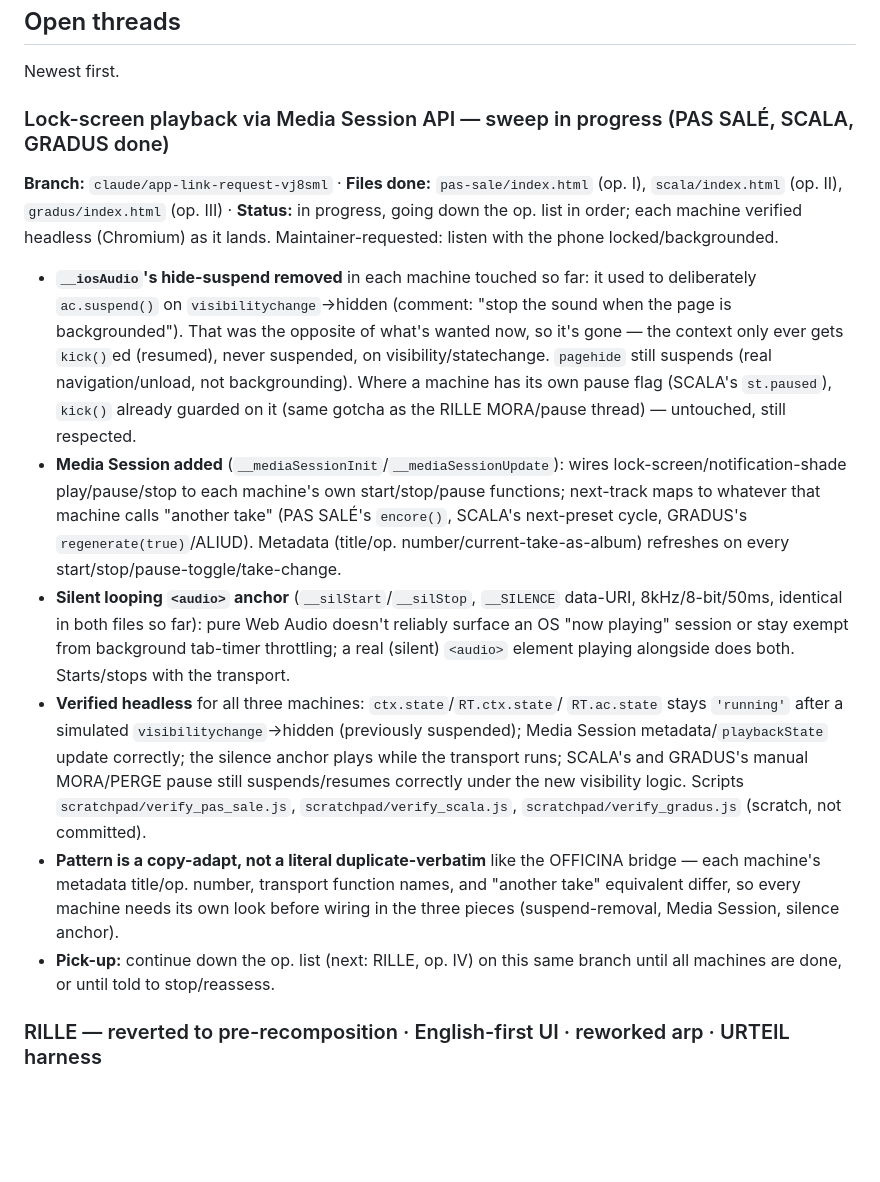
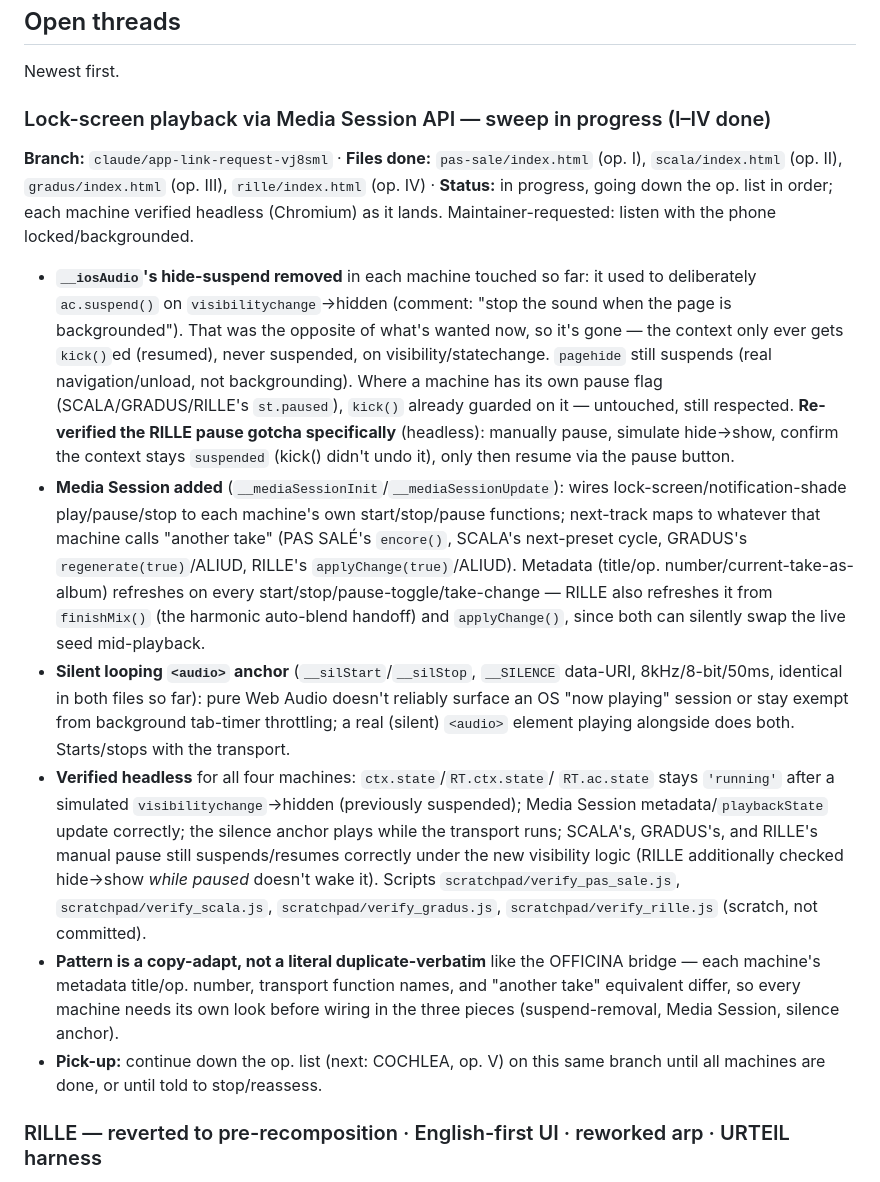
Before and after one commit to cupofghost/opuscula, a Markdown page: HANDOFF.md, the part around the change. GitHub-like rendering; blank space fills up the shorter version.

Commit message:
HANDOFF: update lock-screen playback thread — RILLE done

```diff
--- a/HANDOFF.md
+++ b/HANDOFF.md
@@ -246,12 +246,12 @@ Conventions when touching this layer:
 
 Newest first.
 
-### Lock-screen playback via Media Session API — sweep in progress (PAS SALÉ, SCALA, GRADUS done)
+### Lock-screen playback via Media Session API — sweep in progress (I–IV done)
 **Branch:** `claude/app-link-request-vj8sml` · **Files done:** `pas-sale/index.html`
-(op. I), `scala/index.html` (op. II), `gradus/index.html` (op. III) ·
-**Status:** in progress, going down the op. list in order; each machine
-verified headless (Chromium) as it lands. Maintainer-requested: listen with
-the phone locked/backgrounded.
+(op. I), `scala/index.html` (op. II), `gradus/index.html` (op. III),
+`rille/index.html` (op. IV) · **Status:** in progress, going down the op.
+list in order; each machine verified headless (Chromium) as it lands.
+Maintainer-requested: listen with the phone locked/backgrounded.
 
 - **`__iosAudio`'s hide-suspend removed** in each machine touched so far: it
   used to deliberately `ac.suspend()` on `visibilitychange`→hidden (comment:
@@ -259,34 +259,41 @@ the phone locked/backgrounded.
   what's wanted now, so it's gone — the context only ever gets `kick()`ed
   (resumed), never suspended, on visibility/statechange. `pagehide` still
   suspends (real navigation/unload, not backgrounding). Where a machine has
-  its own pause flag (SCALA's `st.paused`), `kick()` already guarded on it
-  (same gotcha as the RILLE MORA/pause thread) — untouched, still respected.
+  its own pause flag (SCALA/GRADUS/RILLE's `st.paused`), `kick()` already
+  guarded on it — untouched, still respected. **Re-verified the RILLE pause
+  gotcha specifically** (headless): manually pause, simulate hide→show,
+  confirm the context stays `suspended` (kick() didn't undo it), only then
+  resume via the pause button.
 - **Media Session added** (`__mediaSessionInit`/`__mediaSessionUpdate`):
   wires lock-screen/notification-shade play/pause/stop to each machine's own
   start/stop/pause functions; next-track maps to whatever that machine calls
   "another take" (PAS SALÉ's `encore()`, SCALA's next-preset cycle, GRADUS's
-  `regenerate(true)`/ALIUD). Metadata (title/op. number/current-take-as-album)
-  refreshes on every start/stop/pause-toggle/take-change.
+  `regenerate(true)`/ALIUD, RILLE's `applyChange(true)`/ALIUD). Metadata
+  (title/op. number/current-take-as-album) refreshes on every
+  start/stop/pause-toggle/take-change — RILLE also refreshes it from
+  `finishMix()` (the harmonic auto-blend handoff) and `applyChange()`, since
+  both can silently swap the live seed mid-playback.
 - **Silent looping `<audio>` anchor** (`__silStart`/`__silStop`, `__SILENCE`
   data-URI, 8kHz/8-bit/50ms, identical in both files so far): pure Web Audio
   doesn't reliably surface an OS "now playing" session or stay exempt from
   background tab-timer throttling; a real (silent) `<audio>` element playing
   alongside does both. Starts/stops with the transport.
-- **Verified headless** for all three machines: `ctx.state`/`RT.ctx.state`/
+- **Verified headless** for all four machines: `ctx.state`/`RT.ctx.state`/
   `RT.ac.state` stays `'running'` after a simulated `visibilitychange`→hidden
   (previously suspended); Media Session metadata/`playbackState` update
-  correctly; the silence anchor plays while the transport runs; SCALA's and
-  GRADUS's manual MORA/PERGE pause still suspends/resumes correctly under the
-  new visibility logic. Scripts `scratchpad/verify_pas_sale.js`,
-  `scratchpad/verify_scala.js`, `scratchpad/verify_gradus.js` (scratch, not
-  committed).
+  correctly; the silence anchor plays while the transport runs; SCALA's,
+  GRADUS's, and RILLE's manual pause still suspends/resumes correctly under
+  the new visibility logic (RILLE additionally checked hide→show *while
+  paused* doesn't wake it). Scripts `scratchpad/verify_pas_sale.js`,
+  `scratchpad/verify_scala.js`, `scratchpad/verify_gradus.js`,
+  `scratchpad/verify_rille.js` (scratch, not committed).
 - **Pattern is a copy-adapt, not a literal duplicate-verbatim** like the
   OFFICINA bridge — each machine's metadata title/op. number, transport
   function names, and "another take" equivalent differ, so every machine
   needs its own look before wiring in the three pieces (suspend-removal,
   Media Session, silence anchor).
-- **Pick-up:** continue down the op. list (next: RILLE, op. IV) on this same
-  branch until all machines are done, or until told to stop/reassess.
+- **Pick-up:** continue down the op. list (next: COCHLEA, op. V) on this
+  same branch until all machines are done, or until told to stop/reassess.
 
 ### RILLE — reverted to pre-recomposition · English-first UI · reworked arp · URTEIL harness
 **Branch:** `claude/rille-major-chords-a6pm9r` · **Files:** `rille/index.html`
```
